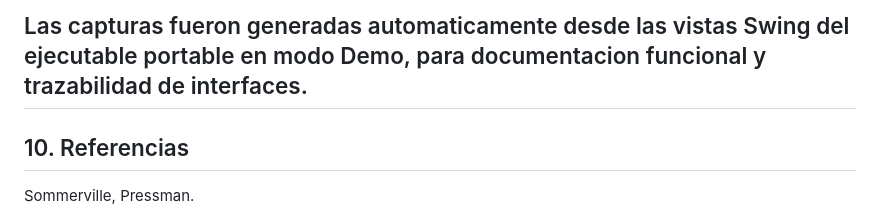
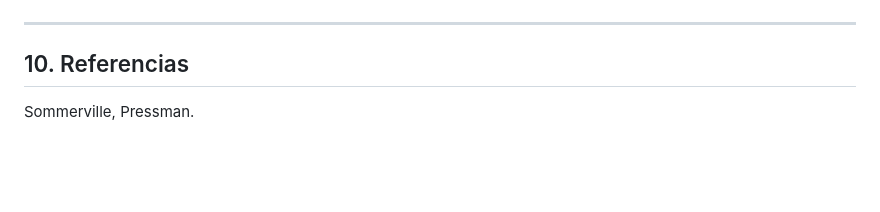
Before and after one commit to rcarreno4-dot/sigpra, a Markdown page: Proyecto_Integrador_Completo.md, the part around one of its changes. GitHub-like rendering; blank space fills up the shorter version.

```diff
--- a/Proyecto_Integrador_Completo.md
+++ b/Proyecto_Integrador_Completo.md
@@ -429,5 +466,4 @@ Ruta de imagenes: `documentacion/vistas/png_portable/`
 
-Las capturas fueron generadas automaticamente desde las vistas Swing del ejecutable portable en modo Demo, para documentacion funcional y trazabilidad de interfaces.
 ---
 
 ## 10. Referencias
```
Also changed, not shown: other parts of Proyecto_Integrador_Completo.md (+38 -1 lines).
